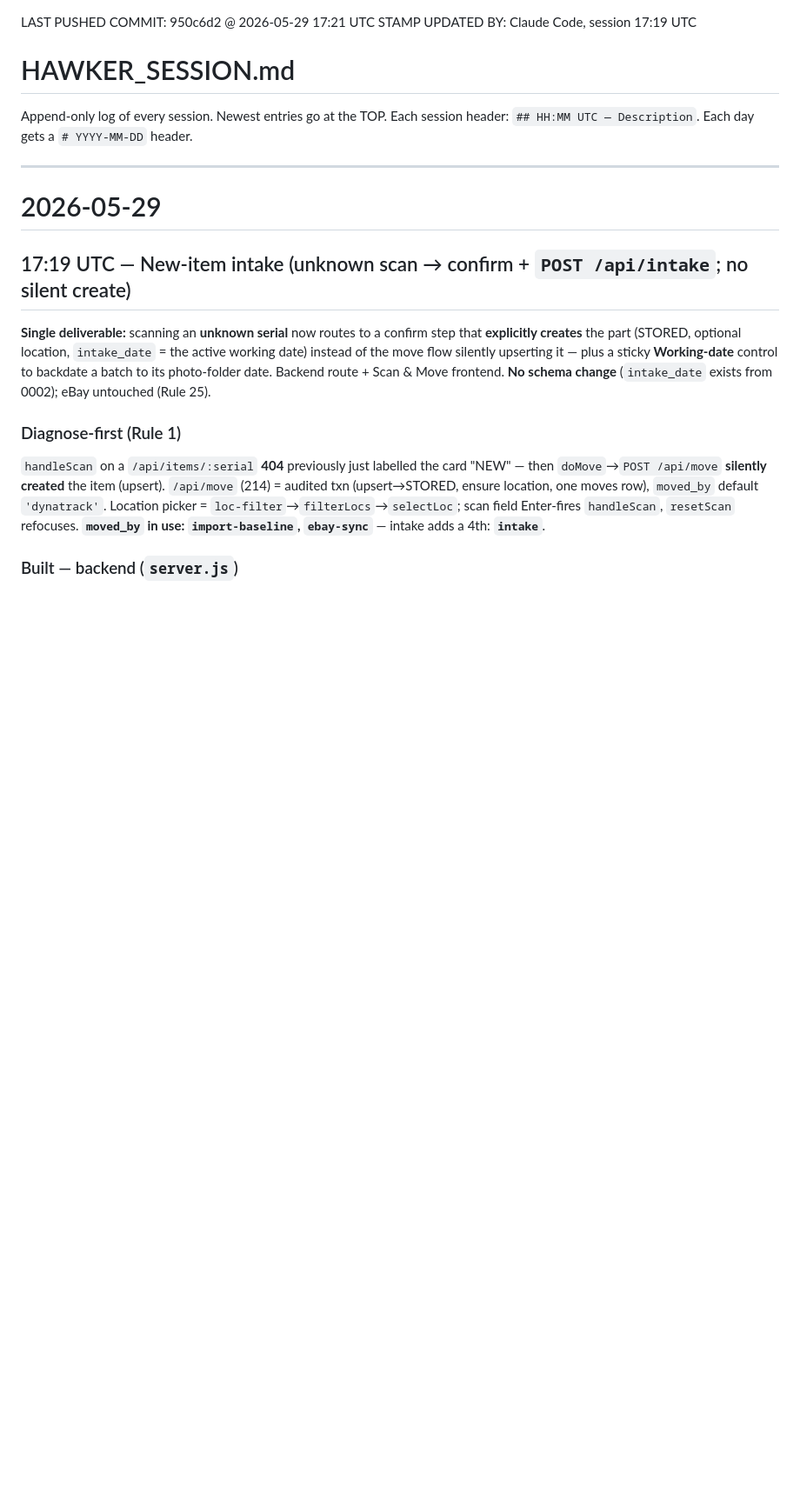
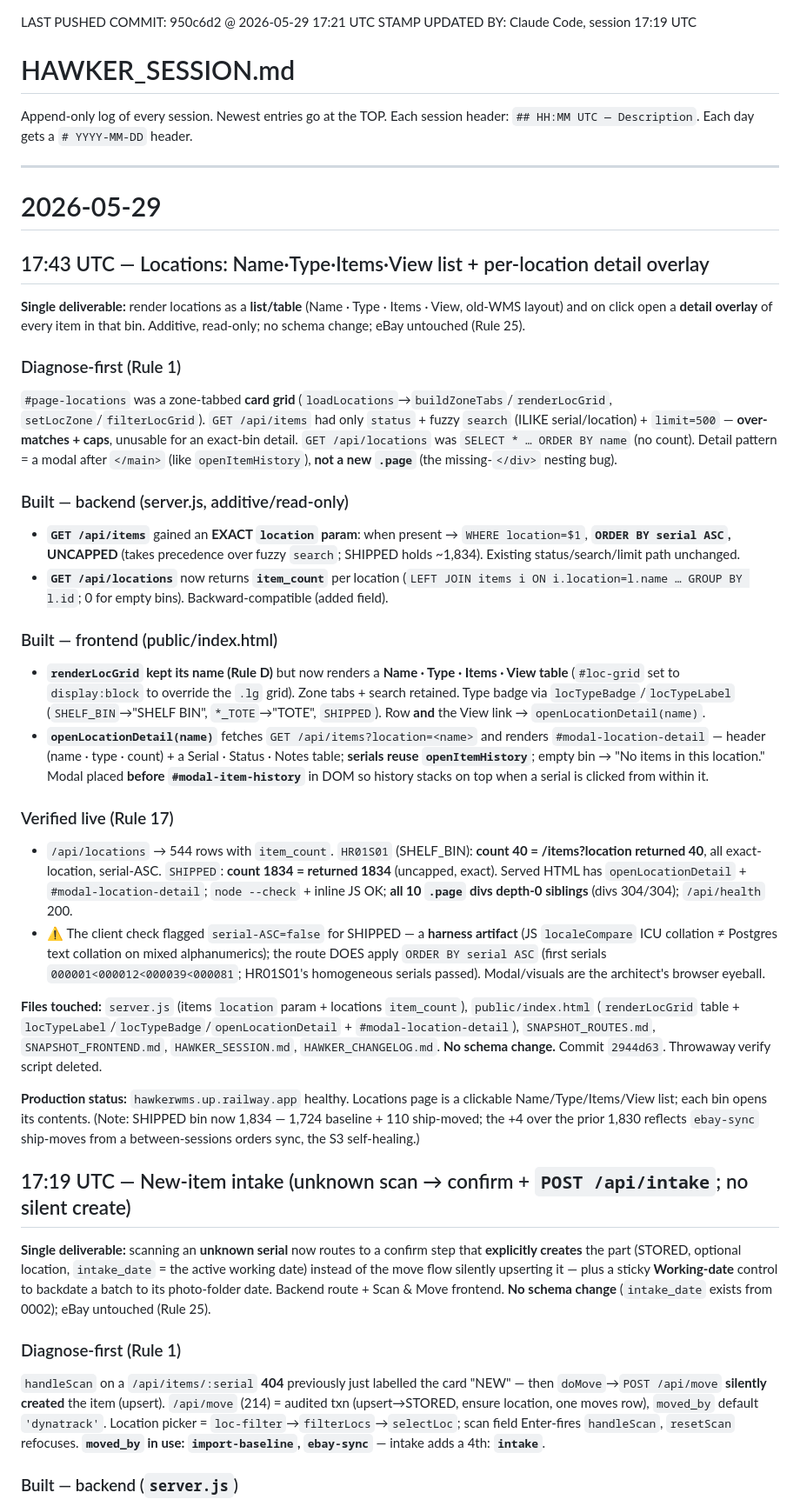
Before and after one commit to dynatrackracing/dynatrack-wms, a Markdown page: HAWKER_SESSION.md, the part around the change. Shown at 87% size. Rendered like a GitHub page; blank space fills up the shorter version.

Commit message:
Docs: locations Name/Type/Items/View list + per-location detail
Co-Authored-By: Claude Opus 4.7 (1M context) <noreply@anthropic.com>

```diff
--- a/HAWKER_SESSION.md
+++ b/HAWKER_SESSION.md
@@ -10,6 +10,29 @@ Append-only log of every session. Newest entries go at the TOP. Each session hea
 ---
 
 # 2026-05-29
+
+## 17:43 UTC — Locations: Name·Type·Items·View list + per-location detail overlay
+
+**Single deliverable:** render locations as a **list/table** (Name · Type · Items · View, old-WMS layout) and on click open a **detail overlay** of every item in that bin. Additive, read-only; no schema change; eBay untouched (Rule 25).
+
+### Diagnose-first (Rule 1)
+`#page-locations` was a zone-tabbed **card grid** (`loadLocations`→`buildZoneTabs`/`renderLocGrid`, `setLocZone`/`filterLocGrid`). `GET /api/items` had only `status` + fuzzy `search` (ILIKE serial/location) + `limit=500` — **over-matches + caps**, unusable for an exact-bin detail. `GET /api/locations` was `SELECT * … ORDER BY name` (no count). Detail pattern = a modal after `</main>` (like `openItemHistory`), **not a new `.page`** (the missing-`</div>` nesting bug).
+
+### Built — backend (server.js, additive/read-only)
+- **`GET /api/items`** gained an **EXACT `location` param**: when present → `WHERE location=$1`, **`ORDER BY serial ASC`, UNCAPPED** (takes precedence over fuzzy `search`; SHIPPED holds ~1,834). Existing status/search/limit path unchanged.
+- **`GET /api/locations`** now returns **`item_count`** per location (`LEFT JOIN items i ON i.location=l.name … GROUP BY l.id`; 0 for empty bins). Backward-compatible (added field).
+
+### Built — frontend (public/index.html)
+- **`renderLocGrid` kept its name (Rule D)** but now renders a **Name · Type · Items · View table** (`#loc-grid` set to `display:block` to override the `.lg` grid). Zone tabs + search retained. Type badge via `locTypeBadge`/`locTypeLabel` (`SHELF_BIN`→"SHELF BIN", `*_TOTE`→"TOTE", `SHIPPED`). Row **and** the View link → `openLocationDetail(name)`.
+- **`openLocationDetail(name)`** fetches `GET /api/items?location=<name>` and renders `#modal-location-detail` — header (name · type · count) + a Serial · Status · Notes table; **serials reuse `openItemHistory`**; empty bin → "No items in this location." Modal placed **before `#modal-item-history`** in DOM so history stacks on top when a serial is clicked from within it.
+
+### Verified live (Rule 17)
+- `/api/locations` → 544 rows with `item_count`. `HR01S01` (SHELF_BIN): **count 40 = /items?location returned 40**, all exact-location, serial-ASC. `SHIPPED`: **count 1834 = returned 1834** (uncapped, exact). Served HTML has `openLocationDetail` + `#modal-location-detail`; `node --check` + inline JS OK; **all 10 `.page` divs depth-0 siblings** (divs 304/304); `/api/health` 200.
+- ⚠️ The client check flagged `serial-ASC=false` for SHIPPED — a **harness artifact** (JS `localeCompare` ICU collation ≠ Postgres text collation on mixed alphanumerics); the route DOES apply `ORDER BY serial ASC` (first serials `000001<000012<000039<000081`; HR01S01's homogeneous serials passed). Modal/visuals are the architect's browser eyeball.
+
+**Files touched:** `server.js` (items `location` param + locations `item_count`), `public/index.html` (`renderLocGrid` table + `locTypeLabel`/`locTypeBadge`/`openLocationDetail` + `#modal-location-detail`), `SNAPSHOT_ROUTES.md`, `SNAPSHOT_FRONTEND.md`, `HAWKER_SESSION.md`, `HAWKER_CHANGELOG.md`. **No schema change.** Commit `2944d63`. Throwaway verify script deleted.
+
+**Production status:** `hawkerwms.up.railway.app` healthy. Locations page is a clickable Name/Type/Items/View list; each bin opens its contents. (Note: SHIPPED bin now 1,834 — 1,724 baseline + 110 ship-moved; the +4 over the prior 1,830 reflects `ebay-sync` ship-moves from a between-sessions orders sync, the S3 self-healing.)
 
 ## 17:19 UTC — New-item intake (unknown scan → confirm + `POST /api/intake`; no silent create)
 
```
Also changed, not shown: HAWKER_CHANGELOG.md (+2 -0 lines).
